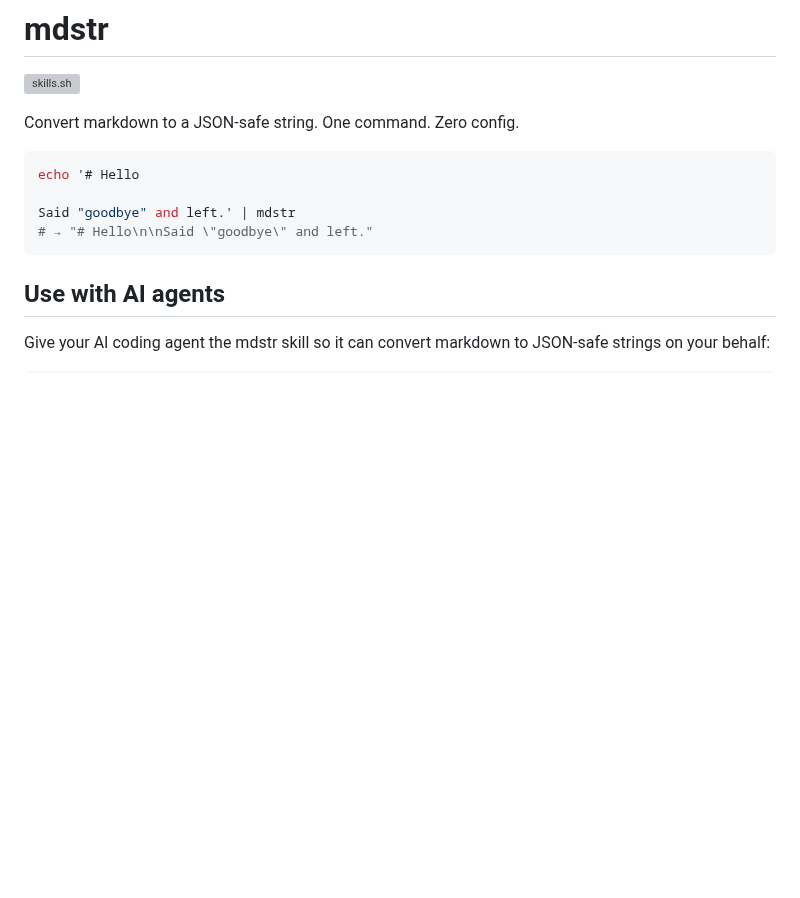
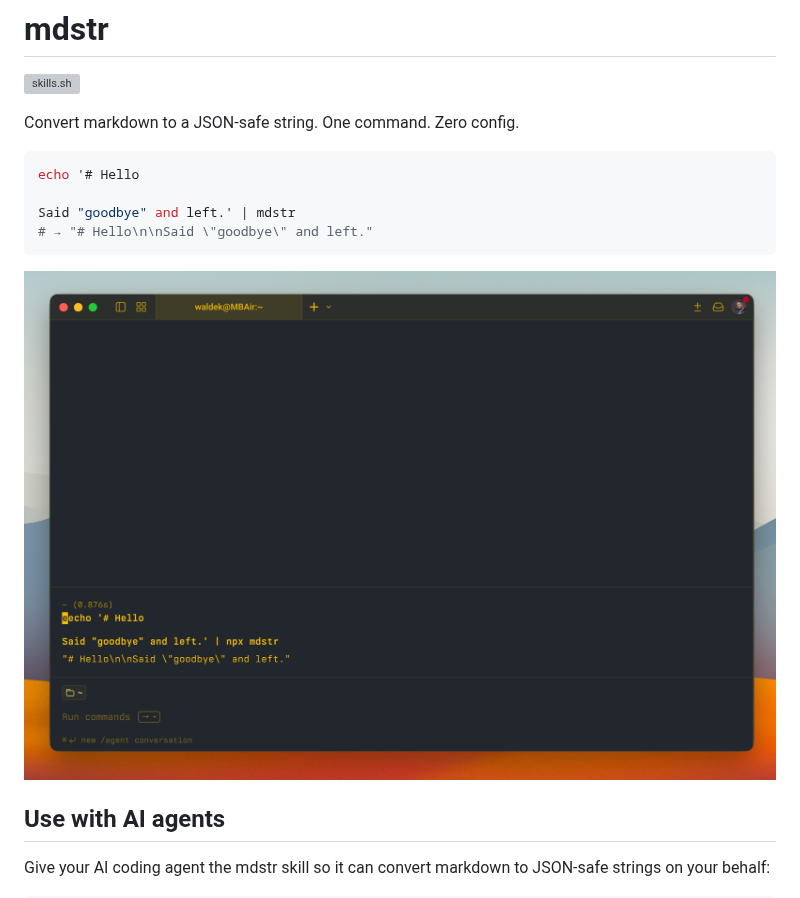
Before and after one commit to waldekmastykarz/mdstr, a Markdown page: README.md, the part around the change. Drawn GitHub-style; pictures changed too: assets/screenshot.png (added); blank space fills up the shorter version; grey boxes are pictures that could not be loaded.

Commit message:
Adds screenshot

````diff
--- a/README.md
+++ b/README.md
@@ -10,6 +10,8 @@ echo '# Hello
 Said "goodbye" and left.' | mdstr
 # → "# Hello\n\nSaid \"goodbye\" and left."
 ```
+
+![Terminal window showing a string piped into mdstr and converted to a JSON-safe string](assets/screenshot.png)
 
 ## Use with AI agents
 
````
